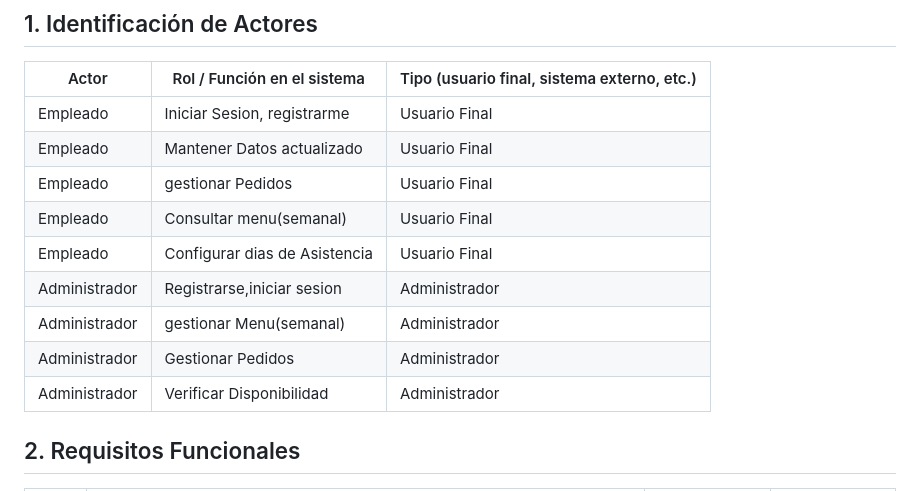
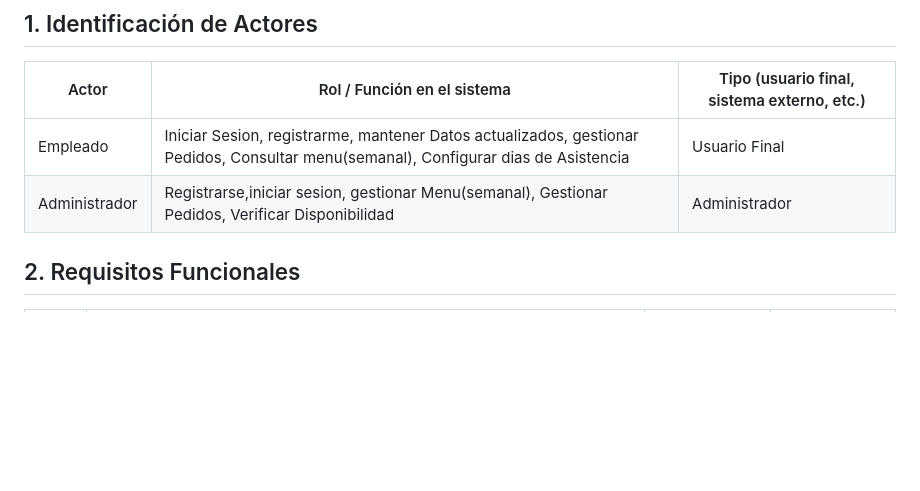
Before and after one commit to devfernandez02-svg/PP1-2026-grupo2, a Markdown page: docs/entrega-1-analisis.md, the part around the change. Rendered like a GitHub page; blank space fills up the shorter version.

Commit message:
correccionIdentificacionDeActores

```diff
--- a/docs/entrega-1-analisis.md
+++ b/docs/entrega-1-analisis.md
@@ -10,15 +10,8 @@
 
 | Actor | Rol / Función en el sistema | Tipo (usuario final, sistema externo, etc.) |
 |-------|-----------------------------|---------------------------------------------|
-| Empleado      |    Iniciar Sesion, registrarme         |   Usuario Final          |
-| Empleado      |    Mantener Datos actualizado          |   Usuario Final          |
-| Empleado      |    gestionar Pedidos                   |   Usuario Final          |
-| Empleado      |    Consultar menu(semanal)             |   Usuario Final          |
-| Empleado      |    Configurar dias de Asistencia       |   Usuario Final          |
-|Administrador  |    Registrarse,iniciar sesion          |   Administrador          |
-|Administrador  |    gestionar Menu(semanal)             |   Administrador          ||
-|Administrador  |    Gestionar Pedidos                   |   Administrador          |
-|Administrador  |    Verificar Disponibilidad            |   Administrador          |
+| Empleado      |    Iniciar Sesion, registrarme, mantener Datos actualizados, gestionar Pedidos, Consultar menu(semanal), Configurar dias de Asistencia          |   Usuario Final          |
+|Administrador  |    Registrarse,iniciar sesion, gestionar Menu(semanal), Gestionar Pedidos, Verificar Disponibilidad           |   Administrador          |
 
 
 ## 2. Requisitos Funcionales
```
